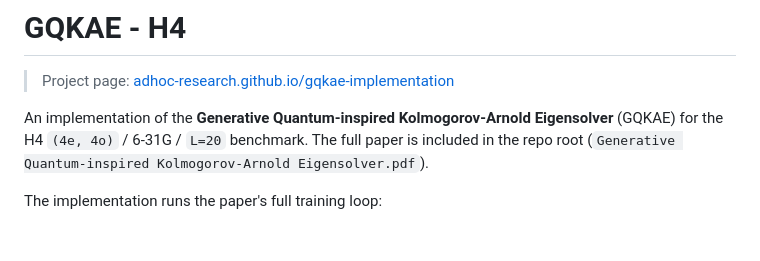
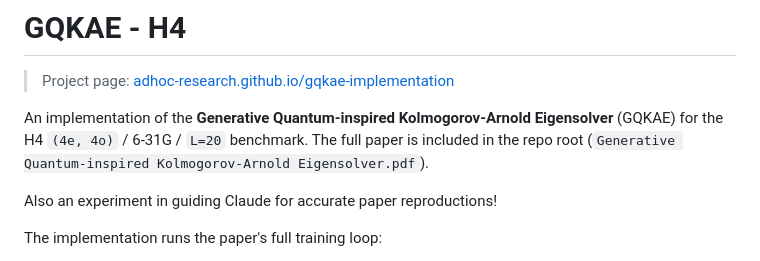
Before and after one commit to adhoc-research/gqkae-implementation, a Markdown page: README.md, the part around the change. Drawn GitHub-style; blank space fills up the shorter version.

```diff
--- a/README.md
+++ b/README.md
@@ -6,6 +6,8 @@ An implementation of the **Generative Quantum-inspired
 Kolmogorov-Arnold Eigensolver** (GQKAE) for the H4 `(4e, 4o)` / 6-31G / `L=20` benchmark.
 The full paper is included in the repo root
 (`Generative Quantum-inspired Kolmogorov-Arnold Eigensolver.pdf`).
+
+Also an experiment in guiding Claude for accurate paper reproductions!
 
 The implementation runs the paper's full training loop:
 
```
